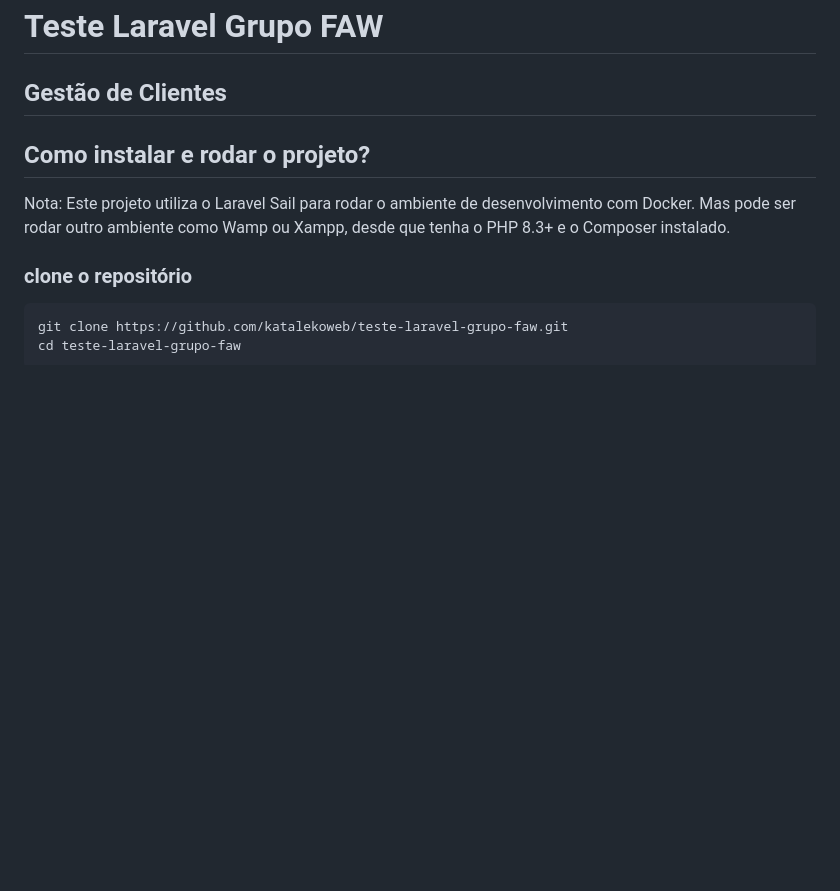
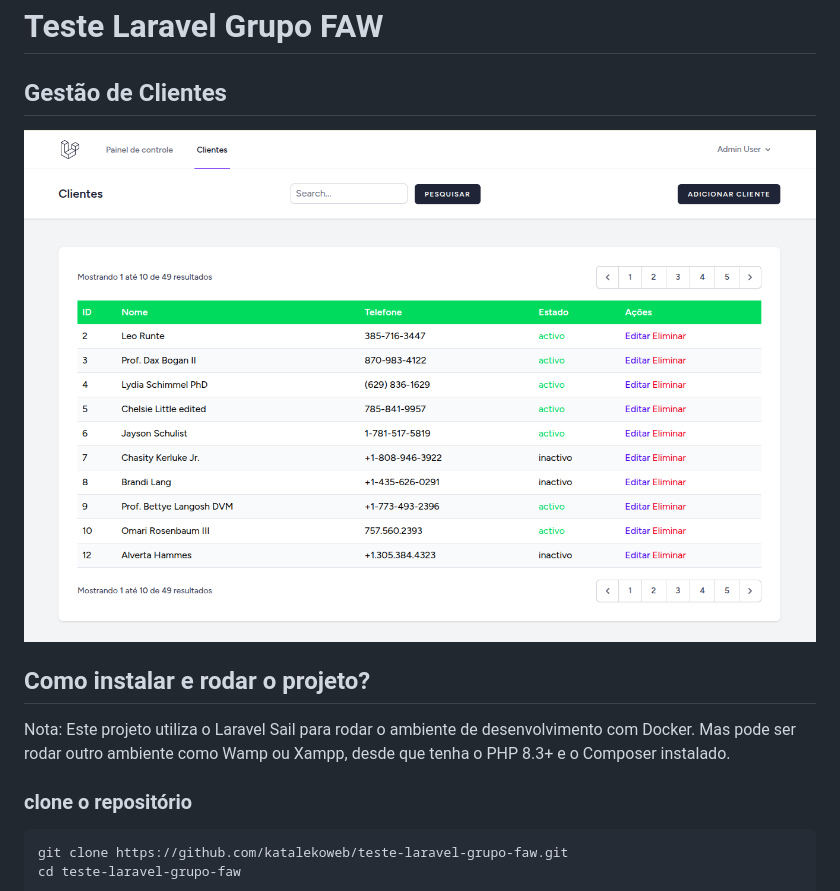
Before and after one commit to katalekoweb/teste-laravel-grupo-faw, a Markdown page: README.md, the part around the change. Rendered like a GitHub page; pictures changed too: public/images/clients.png (added); blank space fills up the shorter version.

Commit message:
docs: add image

```diff
--- a/README.md
+++ b/README.md
@@ -1,5 +1,7 @@
 # Teste Laravel Grupo FAW
 ## Gestão de Clientes
+
+![Clients Page](./public/images/clients.png)
 
 ## Como instalar e rodar o projeto?
 
```
